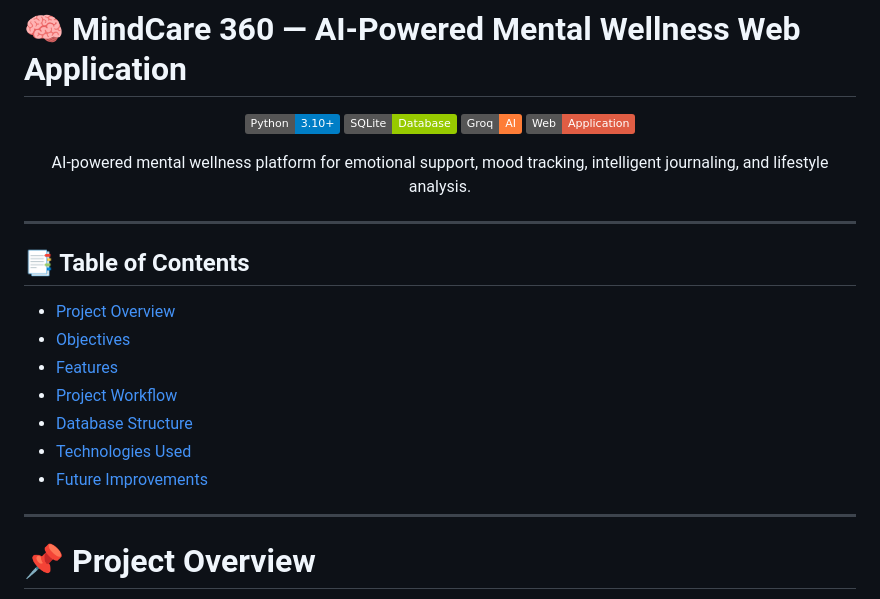
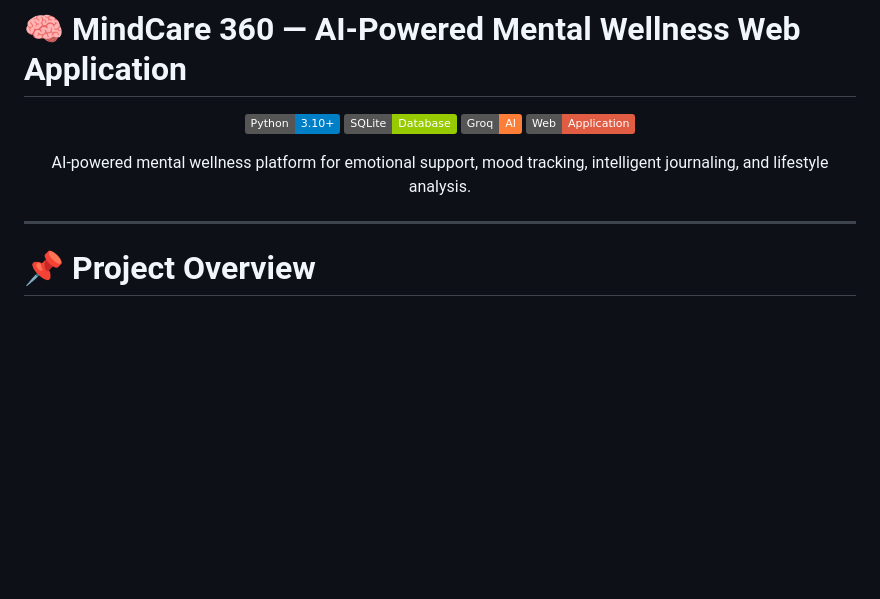
Before and after one commit to MrFrost001/Mindcare-360, a Markdown page: README.md, the part around the change. GitHub-like rendering; badges without logos; blank space fills up the shorter version.

```diff
--- a/README.md
+++ b/README.md
@@ -10,18 +10,6 @@
 <p align="center">
 AI-powered mental wellness platform for emotional support, mood tracking, intelligent journaling, and lifestyle analysis.
 </p>
-
----
-
-## 📑 Table of Contents
-
-- [Project Overview](#-project-overview)
-- [Objectives](#-objectives-of-the-project)
-- [Features](#-features)
-- [Project Workflow](#-how-the-project-works)
-- [Database Structure](#-database-structure)
-- [Technologies Used](#-technologies-used)
-- [Future Improvements](#-future-improvements)
 
 ---
 
```
